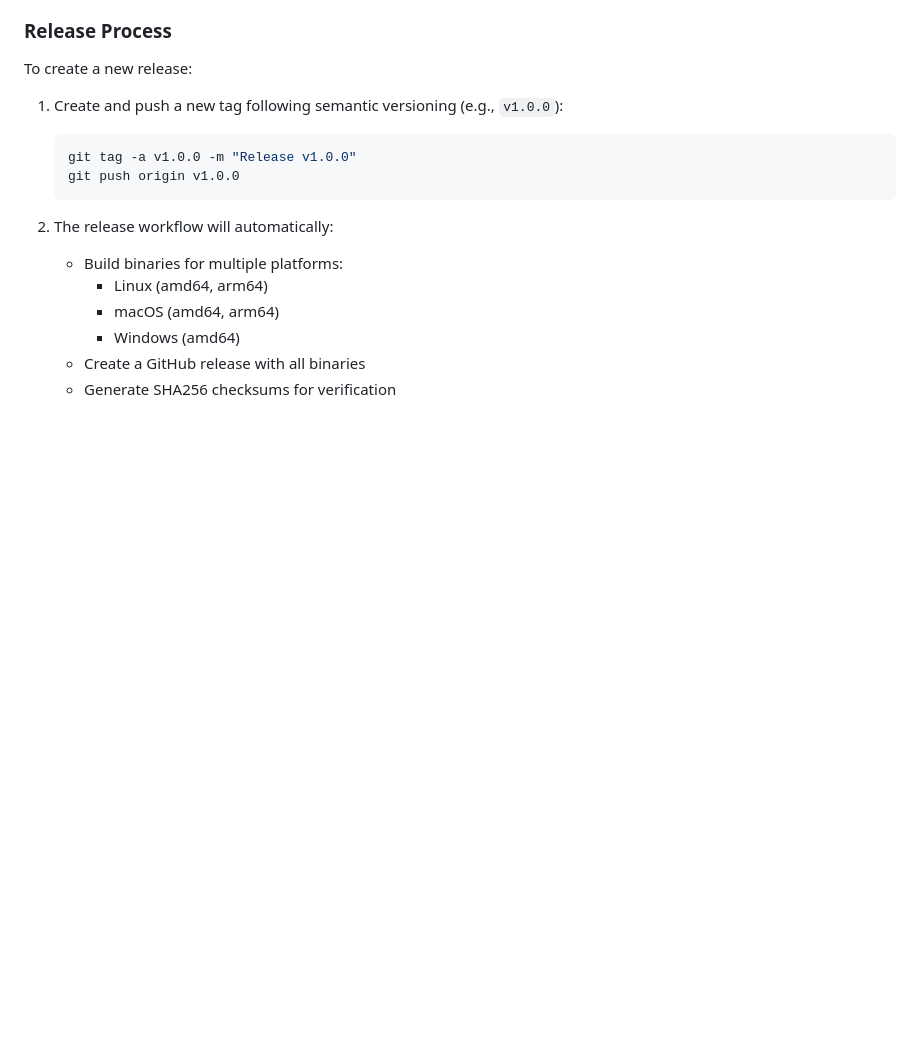
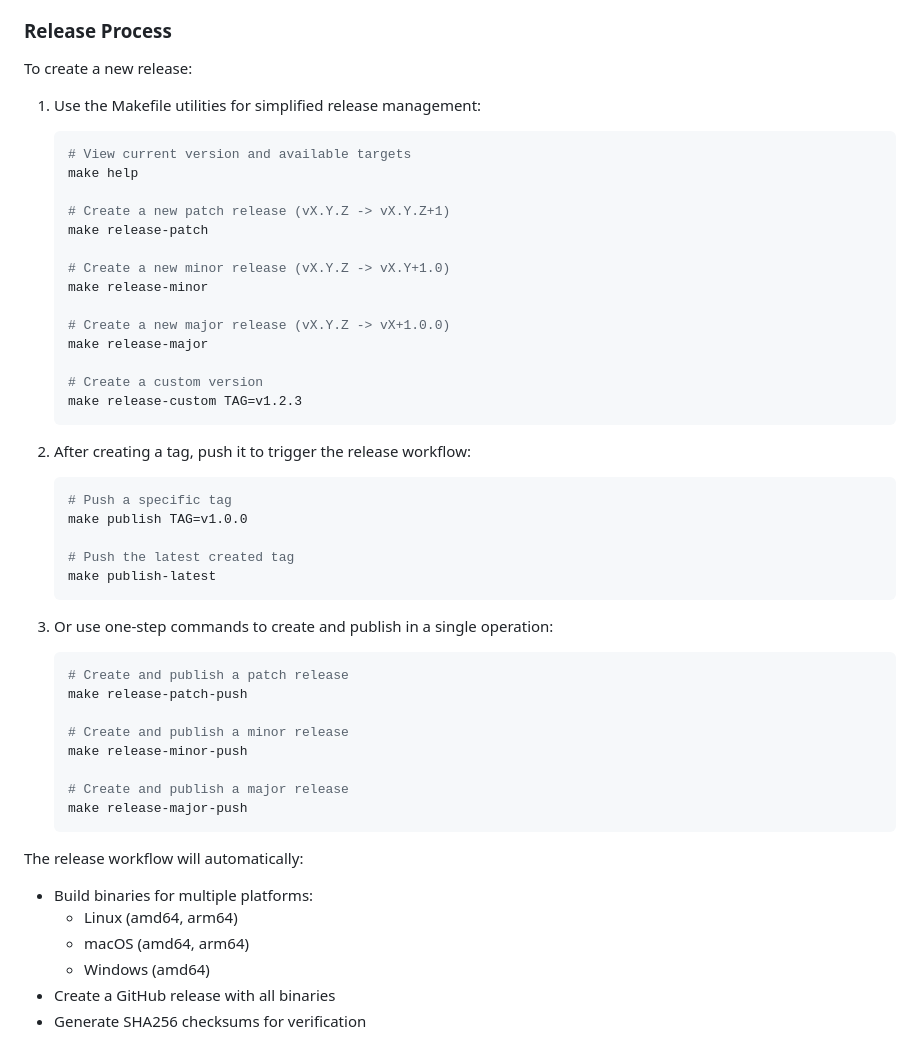
Before and after one commit to thesyncim/condomngr, a Markdown page: README.md, the part around the change. Rendered like a GitHub page; blank space fills up the shorter version.

Commit message:
Update README with Makefile release utilities documentation

````diff
--- a/README.md
+++ b/README.md
@@ -186,13 +186,49 @@ The CI workflow runs on every push to the main branch and on all pull requests.
 
 To create a new release:
 
-1. Create and push a new tag following semantic versioning (e.g., `v1.0.0`):
+1. Use the Makefile utilities for simplified release management:
+
    ```bash
-   git tag -a v1.0.0 -m "Release v1.0.0"
-   git push origin v1.0.0
+   # View current version and available targets
+   make help
+
+   # Create a new patch release (vX.Y.Z -> vX.Y.Z+1)
+   make release-patch
+
+   # Create a new minor release (vX.Y.Z -> vX.Y+1.0)
+   make release-minor
+
+   # Create a new major release (vX.Y.Z -> vX+1.0.0)
+   make release-major
+
+   # Create a custom version
+   make release-custom TAG=v1.2.3
    ```
 
-2. The release workflow will automatically:
+2. After creating a tag, push it to trigger the release workflow:
+
+   ```bash
+   # Push a specific tag
+   make publish TAG=v1.0.0
+
+   # Push the latest created tag
+   make publish-latest
+   ```
+
+3. Or use one-step commands to create and publish in a single operation:
+
+   ```bash
+   # Create and publish a patch release
+   make release-patch-push
+
+   # Create and publish a minor release
+   make release-minor-push
+
+   # Create and publish a major release
+   make release-major-push
+   ```
+
+The release workflow will automatically:
    - Build binaries for multiple platforms:
      - Linux (amd64, arm64)
      - macOS (amd64, arm64)
````
